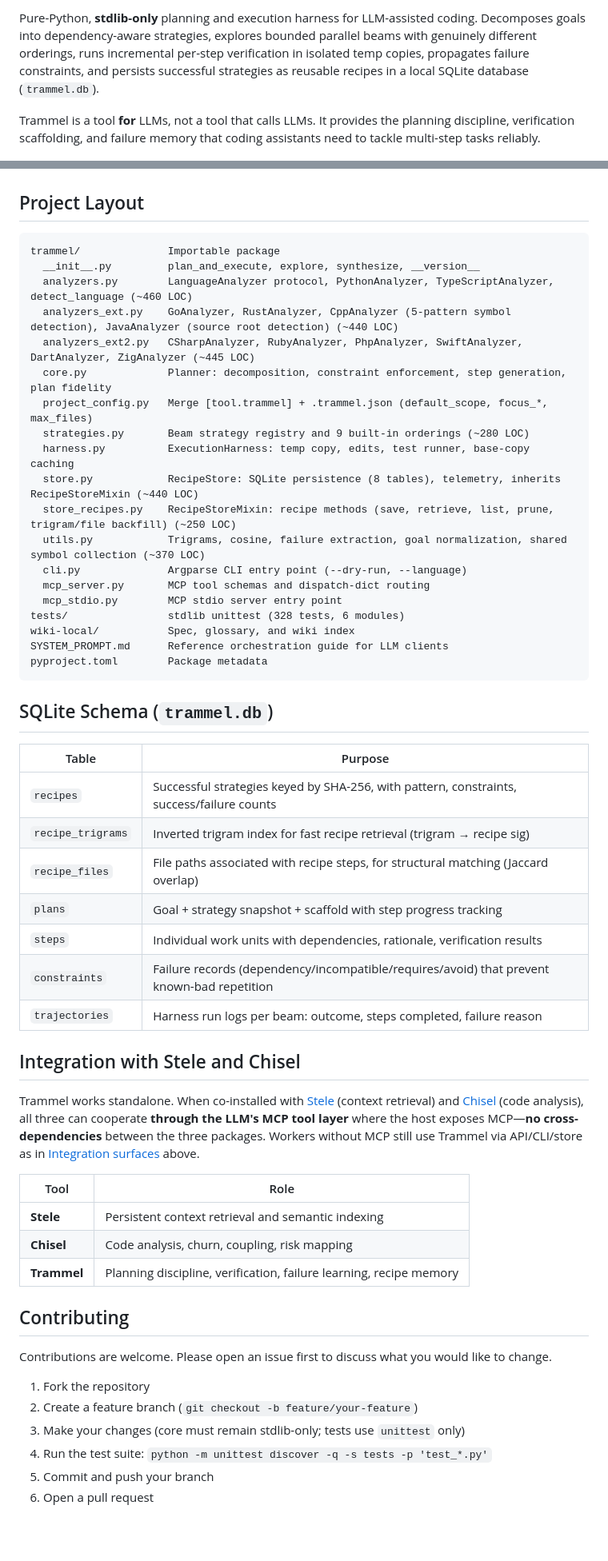
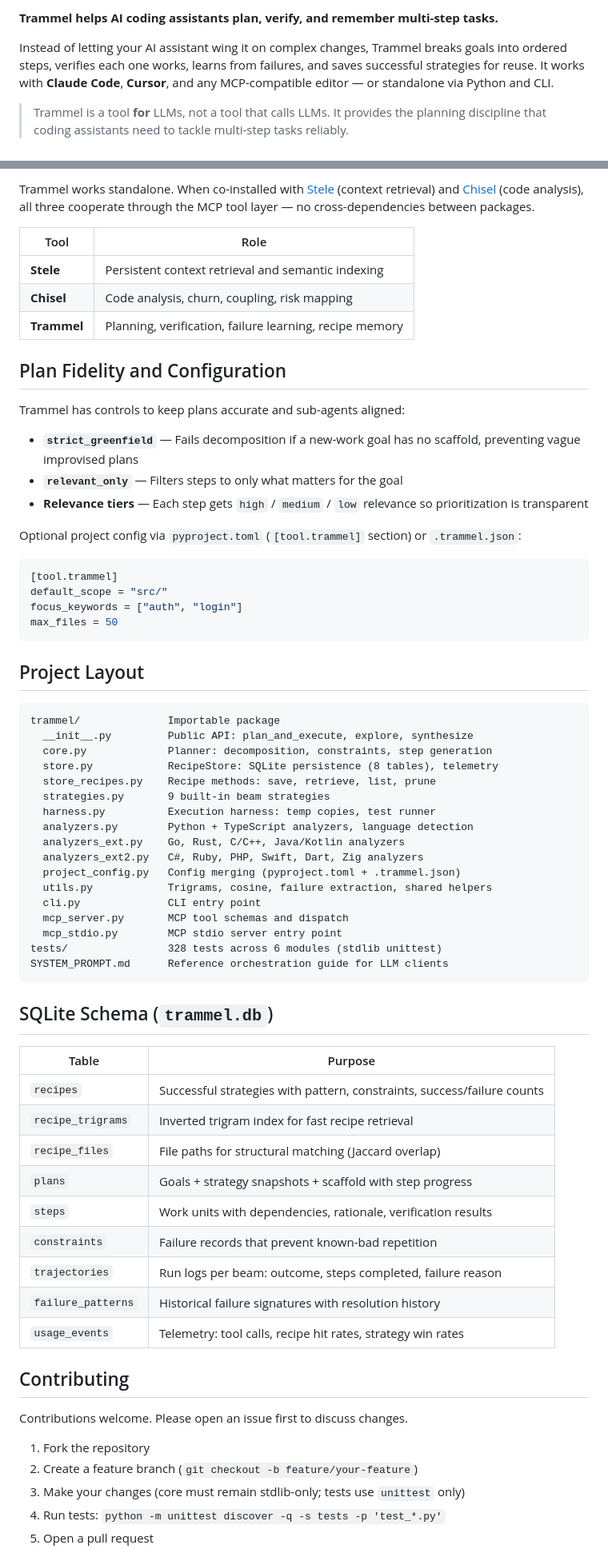
Before and after one commit to IronAdamant/Tramel, a Markdown page: README.md, 2 parts joined by grey strips. Shown at 80% size. Drawn GitHub-style; blank space fills up the shorter version.

````diff
--- a/README.md
+++ b/README.md
@@ -5,6 +6,8 @@
 
-Pure-Python, **stdlib-only** planning and execution harness for LLM-assisted coding. Decomposes goals into dependency-aware strategies, explores bounded parallel beams with genuinely different orderings, runs incremental per-step verification in isolated temp copies, propagates failure constraints, and persists successful strategies as reusable recipes in a local SQLite database (`trammel.db`).
+**Trammel helps AI coding assistants plan, verify, and remember multi-step tasks.**
 
-Trammel is a tool **for** LLMs, not a tool that calls LLMs. It provides the planning discipline, verification scaffolding, and failure memory that coding assistants need to tackle multi-step tasks reliably.
+Instead of letting your AI assistant wing it on complex changes, Trammel breaks goals into ordered steps, verifies each one works, learns from failures, and saves successful strategies for reuse. It works with **Claude Code**, **Cursor**, and any MCP-compatible editor — or standalone via Python and CLI.
+
+> Trammel is a tool **for** LLMs, not a tool that calls LLMs. It provides the planning discipline that coding assistants need to tackle multi-step tasks reliably.
 
 ![Trammel Plan & Explore Demo](docs/demo-plan-explore.png)
@@ -171,58 +120,71 @@ When `decompose` is called with a `scaffold`, the response includes `scaffold_da
+Trammel works standalone. When co-installed with [Stele](https://github.com/IronAdamant/stele-context) (context retrieval) and [Chisel](https://github.com/IronAdamant/Chisel) (code analysis), all three cooperate through the MCP tool layer — no cross-dependencies between packages.
+
+| Tool | Role |
+|------|------|
+| **Stele** | Persistent context retrieval and semantic indexing |
+| **Chisel** | Code analysis, churn, coupling, risk mapping |
+| **Trammel** | Planning, verification, failure learning, recipe memory |
+
+## Plan Fidelity and Configuration
+
+Trammel has controls to keep plans accurate and sub-agents aligned:
+
+- **`strict_greenfield`** — Fails decomposition if a new-work goal has no scaffold, preventing vague improvised plans
+- **`relevant_only`** — Filters steps to only what matters for the goal
+- **Relevance tiers** — Each step gets `high` / `medium` / `low` relevance so prioritization is transparent
+
+Optional project config via `pyproject.toml` (`[tool.trammel]` section) or `.trammel.json`:
+
+```toml
+[tool.trammel]
+default_scope = "src/"
+focus_keywords = ["auth", "login"]
+max_files = 50
+```
 
 ## Project Layout
 
 ```
 trammel/              Importable package
-  __init__.py         plan_and_execute, explore, synthesize, __version__
-  analyzers.py        LanguageAnalyzer protocol, PythonAnalyzer, TypeScriptAnalyzer, detect_language (~460 LOC)
-  analyzers_ext.py    GoAnalyzer, RustAnalyzer, CppAnalyzer (5-pattern symbol detection), JavaAnalyzer (source root detection) (~440 LOC)
-  analyzers_ext2.py   CSharpAnalyzer, RubyAnalyzer, PhpAnalyzer, SwiftAnalyzer, DartAnalyzer, ZigAnalyzer (~445 LOC)
-  core.py             Planner: decomposition, constraint enforcement, step generation, plan fidelity
-  project_config.py   Merge [tool.trammel] + .trammel.json (default_scope, focus_*, max_files)
-  strategies.py       Beam strategy registry and 9 built-in orderings (~280 LOC)
-  harness.py          ExecutionHarness: temp copy, edits, test runner, base-copy caching
-  store.py            RecipeStore: SQLite persistence (8 tables), telemetry, inherits RecipeStoreMixin (~440 LOC)
-  store_recipes.py    RecipeStoreMixin: recipe methods (save, retrieve, list, prune, trigram/file backfill) (~250 LOC)
-  utils.py            Trigrams, cosine, failure extraction, goal normalization, shared symbol collection (~370 LOC)
-  cli.py              Argparse CLI entry point (--dry-run, --language)
-  mcp_server.py       MCP tool schemas and dispatch-dict routing
+  __init__.py         Public API: plan_and_execute, explore, synthesize
+  core.py             Planner: decomposition, constraints, step generation
+  store.py            RecipeStore: SQLite persistence (8 tables), telemetry
+  store_recipes.py    Recipe methods: save, retrieve, list, prune
+  strategies.py       9 built-in beam strategies
+  harness.py          Execution harness: temp copies, test runner
+  analyzers.py        Python + TypeScript analyzers, language detection
+  analyzers_ext.py    Go, Rust, C/C++, Java/Kotlin analyzers
+  analyzers_ext2.py   C#, Ruby, PHP, Swift, Dart, Zig analyzers
+  project_config.py   Config merging (pyproject.toml + .trammel.json)
+  utils.py            Trigrams, cosine, failure extraction, shared helpers
+  cli.py              CLI entry point
+  mcp_server.py       MCP tool schemas and dispatch
   mcp_stdio.py        MCP stdio server entry point
-tests/                stdlib unittest (328 tests, 6 modules)
-wiki-local/           Spec, glossary, and wiki index
+tests/                328 tests across 6 modules (stdlib unittest)
 SYSTEM_PROMPT.md      Reference orchestration guide for LLM clients
-pyproject.toml        Package metadata
 ```
 
 ## SQLite Schema (`trammel.db`)
 
 | Table | Purpose |
 |-------|---------|
-| `recipes` | Successful strategies keyed by SHA-256, with pattern, constraints, success/failure counts |
-| `recipe_trigrams` | Inverted trigram index for fast recipe retrieval (trigram → recipe sig) |
-| `recipe_files` | File paths associated with recipe steps, for structural matching (Jaccard overlap) |
-| `plans` | Goal + strategy snapshot + scaffold with step progress tracking |
-| `steps` | Individual work units with dependencies, rationale, verification results |
-| `constraints` | Failure records (dependency/incompatible/requires/avoid) that prevent known-bad repetition |
-| `trajectories` | Harness run logs per beam: outcome, steps completed, failure reason |
-
-## Integration with Stele and Chisel
-
-Trammel works standalone. When co-installed with [Stele](https://github.com/IronAdamant/stele-context) (context retrieval) and [Chisel](https://github.com/IronAdamant/Chisel) (code analysis), all three can cooperate **through the LLM's MCP tool layer** where the host exposes MCP—**no cross-dependencies** between the three packages. Workers without MCP still use Trammel via API/CLI/store as in [Integration surfaces](#integration-surfaces-mcp-optional) above.
-
-| Tool | Role |
-|------|------|
-| **Stele** | Persistent context retrieval and semantic indexing |
-| **Chisel** | Code analysis, churn, coupling, risk mapping |
-| **Trammel** | Planning discipline, verification, failure learning, recipe memory |
+| `recipes` | Successful strategies with pattern, constraints, success/failure counts |
+| `recipe_trigrams` | Inverted trigram index for fast recipe retrieval |
+| `recipe_files` | File paths for structural matching (Jaccard overlap) |
+| `plans` | Goals + strategy snapshots + scaffold with step progress |
+| `steps` | Work units with dependencies, rationale, verification results |
+| `constraints` | Failure records that prevent known-bad repetition |
+| `trajectories` | Run logs per beam: outcome, steps completed, failure reason |
+| `failure_patterns` | Historical failure signatures with resolution history |
+| `usage_events` | Telemetry: tool calls, recipe hit rates, strategy win rates |
 
 ## Contributing
 
-Contributions are welcome. Please open an issue first to discuss what you would like to change.
+Contributions welcome. Please open an issue first to discuss changes.
 
 1. Fork the repository
 2. Create a feature branch (`git checkout -b feature/your-feature`)
 3. Make your changes (core must remain stdlib-only; tests use `unittest` only)
-4. Run the test suite: `python -m unittest discover -q -s tests -p 'test_*.py'`
-5. Commit and push your branch
-6. Open a pull request
+4. Run tests: `python -m unittest discover -q -s tests -p 'test_*.py'`
+5. Open a pull request
 
````
Also changed, not shown: other parts of README.md (+88 -131 lines).
